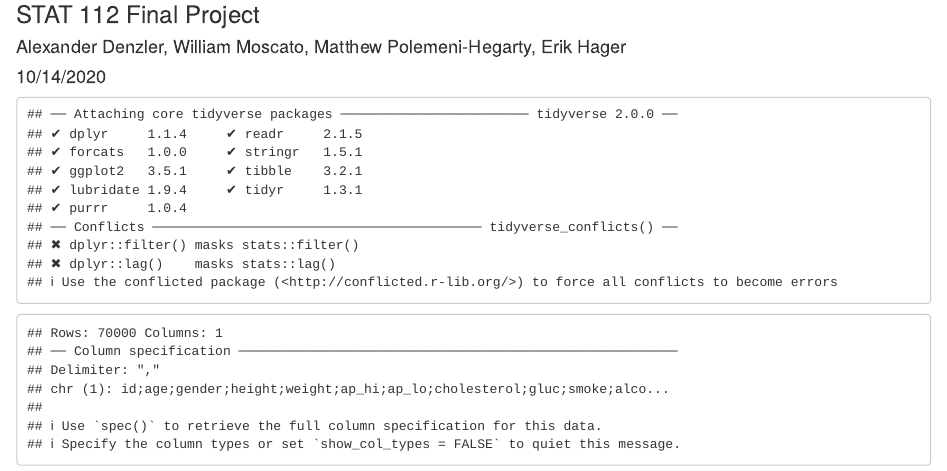
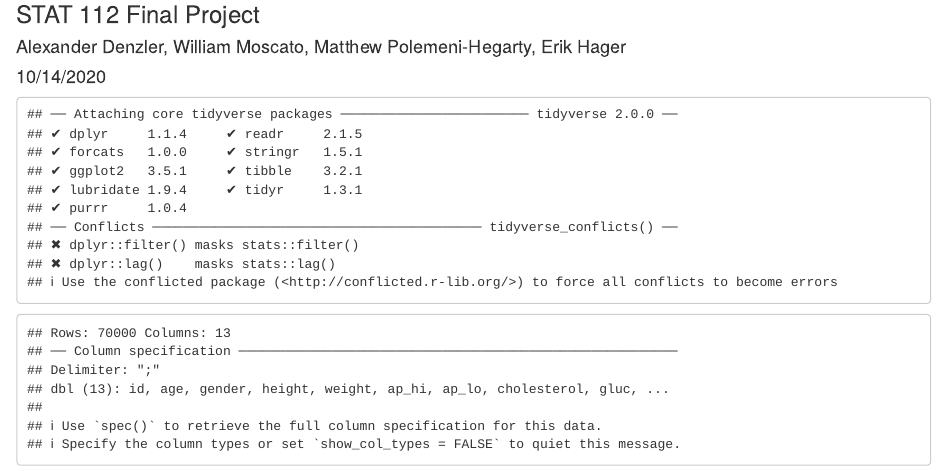
Before and after one commit to alexdenzler/STAT112_Final_Proj, an R Markdown document (STAT112_FinalProj.Rmd): the page in a window 1100 px wide, from 80 px down. Rendered offline with R 4.5, knitr and Pandoc, with nearby package versions; drawn as R Markdown's standard HTML page in place of the format the file asks for.

Commit message:
updated dataset

````diff
--- a/STAT112_FinalProj.Rmd
+++ b/STAT112_FinalProj.Rmd
@@ -19,5 +19,6 @@ library(prettydoc)
 ```
 
 ```{r, echo=FALSE}
-heart_disease <- read_csv("/Users/alexanderdenzler/Documents/Macalester/Senior/Module 1/STAT 112/STAT112_Final_Proj/cardio_train.csv")
+cardio_train <- read_delim("https://raw.githubusercontent.com/alexdenzler/STAT112_Final_Proj/master/cardio_train.csv",
+    ";", escape_double = FALSE, trim_ws = TRUE)
 ```
````
Also changed, not shown: STAT112_FinalProj.html.
